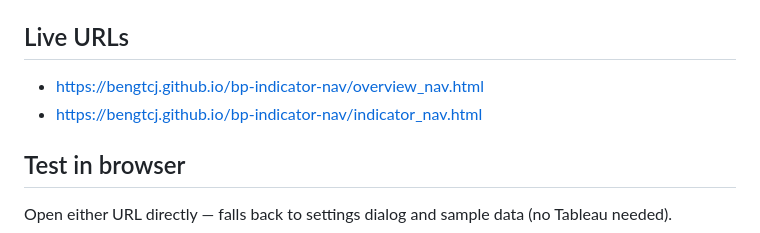
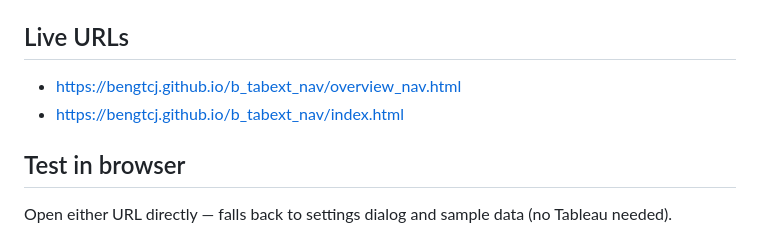
Before and after one commit to BengtCJ/b_tabext_nav, a Markdown page: CLAUDE.md, the part around the change. Rendered like a GitHub page.

Commit message:
Fix live URLs in CLAUDE.md — repo is b_tabext_nav, indicator_nav.html is now index.html

```diff
--- a/CLAUDE.md
+++ b/CLAUDE.md
@@ -5,8 +5,8 @@ Two lightweight Tableau navigation extensions for the BP Diagnostic Tool.
 No build step. Deploy = `git push` to GitHub Pages.
 
 ## Live URLs
-- https://bengtcj.github.io/bp-indicator-nav/overview_nav.html
-- https://bengtcj.github.io/bp-indicator-nav/indicator_nav.html
+- https://bengtcj.github.io/b_tabext_nav/overview_nav.html
+- https://bengtcj.github.io/b_tabext_nav/index.html
 
 ## Test in browser
 Open either URL directly — falls back to settings dialog and sample data (no Tableau needed).
```
